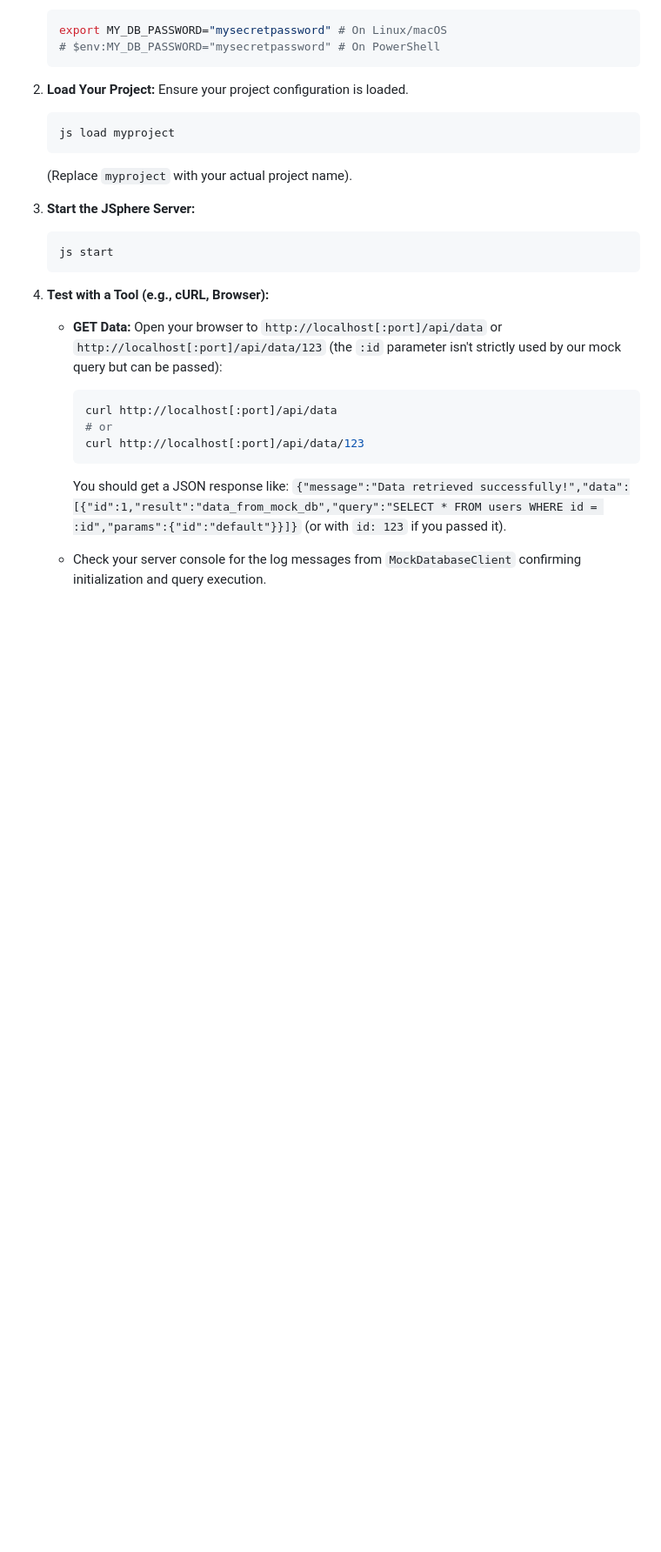
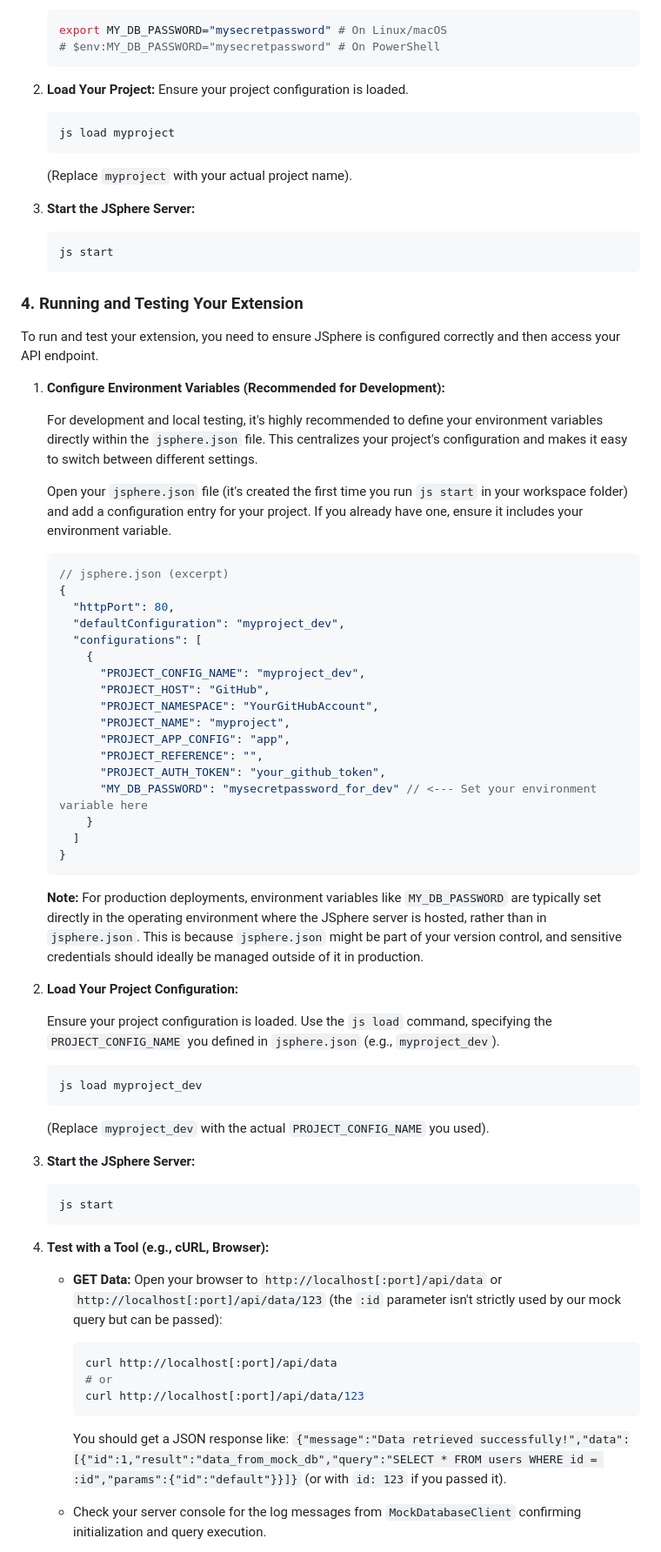
Before and after one commit to GreenAntTech/JSphere, a Markdown page: CONTEXT_EXTENSIONS.md, the part around the change. Shown at 87% size. Drawn GitHub-style; blank space fills up the shorter version.

````diff
--- a/CONTEXT_EXTENSIONS.md
+++ b/CONTEXT_EXTENSIONS.md
@@ -214,6 +214,52 @@ export async function onGET(ctx: ServerContext): Promise<Response> {
     js start
     ```
 
+### 4. Running and Testing Your Extension
+
+To run and test your extension, you need to ensure JSphere is configured correctly and then access your API endpoint.
+
+1.  **Configure Environment Variables (Recommended for Development):**
+
+    For development and local testing, it's highly recommended to define your environment variables directly within the `jsphere.json` file. This centralizes your project's configuration and makes it easy to switch between different settings.
+
+    Open your `jsphere.json` file (it's created the first time you run `js start` in your workspace folder) and add a configuration entry for your project. If you already have one, ensure it includes your environment variable.
+
+    ```json
+    // jsphere.json (excerpt)
+    {
+      "httpPort": 80,
+      "defaultConfiguration": "myproject_dev",
+      "configurations": [
+        {
+          "PROJECT_CONFIG_NAME": "myproject_dev",
+          "PROJECT_HOST": "GitHub",
+          "PROJECT_NAMESPACE": "YourGitHubAccount",
+          "PROJECT_NAME": "myproject",
+          "PROJECT_APP_CONFIG": "app",
+          "PROJECT_REFERENCE": "",
+          "PROJECT_AUTH_TOKEN": "your_github_token",
+          "MY_DB_PASSWORD": "mysecretpassword_for_dev" // <--- Set your environment variable here
+        }
+      ]
+    }
+    ```
+    **Note:** For production deployments, environment variables like `MY_DB_PASSWORD` are typically set directly in the operating environment where the JSphere server is hosted, rather than in `jsphere.json`. This is because `jsphere.json` might be part of your version control, and sensitive credentials should ideally be managed outside of it in production.
+
+2.  **Load Your Project Configuration:**
+
+    Ensure your project configuration is loaded. Use the `js load` command, specifying the `PROJECT_CONFIG_NAME` you defined in `jsphere.json` (e.g., `myproject_dev`).
+
+    ```bash
+    js load myproject_dev
+    ```
+    (Replace `myproject_dev` with the actual `PROJECT_CONFIG_NAME` you used).
+
+3.  **Start the JSphere Server:**
+
+    ```bash
+    js start
+    ```
+
 4.  **Test with a Tool (e.g., cURL, Browser):**
 
     -   **GET Data:** Open your browser to `http://localhost[:port]/api/data` or `http://localhost[:port]/api/data/123` (the `:id` parameter isn't strictly used by our mock query but can be passed):
````
